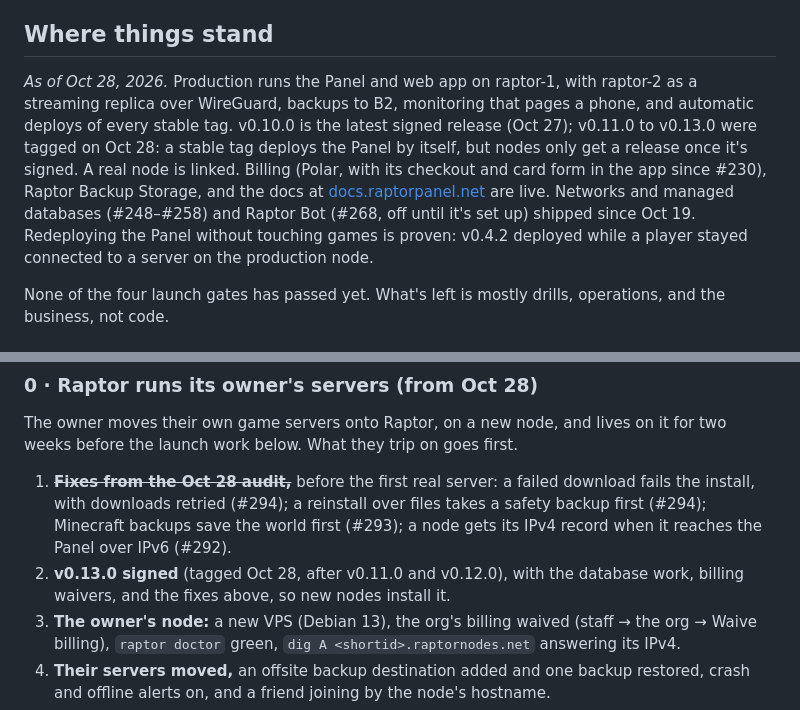
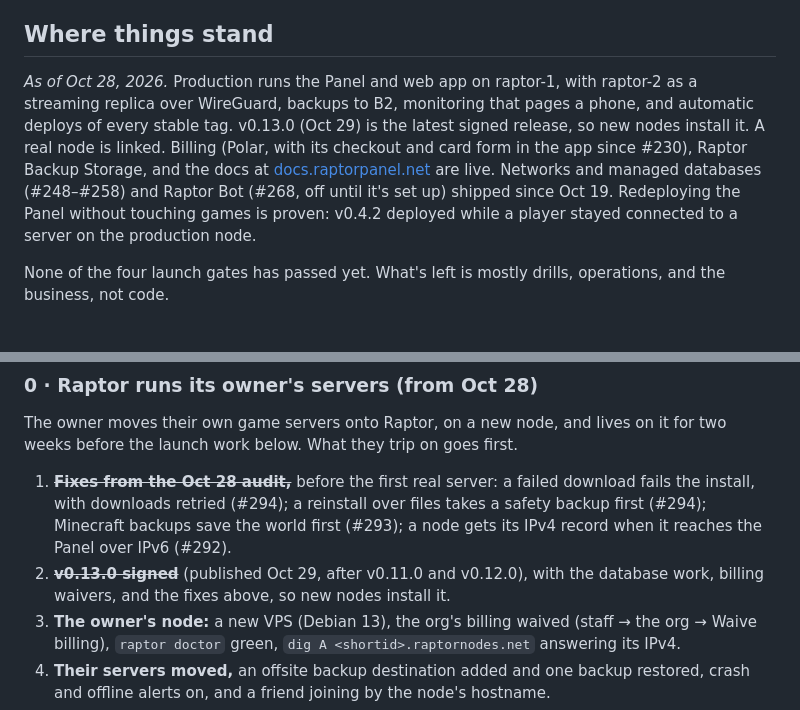
Before and after one commit to xena-studios/raptor, a Markdown page: docs/ROADMAP.md, 2 parts joined by grey strips. Drawn GitHub-style.

Commit message:
docs(roadmap): v0.11.0 to v0.13.0 are published and signed
Signed-off-by: Zachary <91168951+zacharyk812@users.noreply.github.com>

```diff
--- a/docs/ROADMAP.md
+++ b/docs/ROADMAP.md
@@ -6,7 +6,7 @@ Numbers like #270 are pull requests; DECISIONS #n points into [DECISIONS.md](DEC
 
 ## Where things stand
 
-*As of Oct 28, 2026.* Production runs the Panel and web app on raptor-1, with raptor-2 as a streaming replica over WireGuard, backups to B2, monitoring that pages a phone, and automatic deploys of every stable tag. v0.10.0 is the latest signed release (Oct 27); v0.11.0 to v0.13.0 were tagged on Oct 28: a stable tag deploys the Panel by itself, but nodes only get a release once it's signed. A real node is linked. Billing (Polar, with its checkout and card form in the app since #230), Raptor Backup Storage, and the docs at [docs.raptorpanel.net](https://docs.raptorpanel.net) are live. Networks and managed databases (#248–#258) and Raptor Bot (#268, off until it's set up) shipped since Oct 19. Redeploying the Panel without touching games is proven: v0.4.2 deployed while a player stayed connected to a server on the production node.
+*As of Oct 28, 2026.* Production runs the Panel and web app on raptor-1, with raptor-2 as a streaming replica over WireGuard, backups to B2, monitoring that pages a phone, and automatic deploys of every stable tag. v0.13.0 (Oct 29) is the latest signed release, so new nodes install it. A real node is linked. Billing (Polar, with its checkout and card form in the app since #230), Raptor Backup Storage, and the docs at [docs.raptorpanel.net](https://docs.raptorpanel.net) are live. Networks and managed databases (#248–#258) and Raptor Bot (#268, off until it's set up) shipped since Oct 19. Redeploying the Panel without touching games is proven: v0.4.2 deployed while a player stayed connected to a server on the production node.
 
 None of the four launch gates has passed yet. What's left is mostly drills, operations, and the business, not code.
 
@@ -30,7 +30,7 @@ In order, in three stages. Each item is done when it's crossed off here.
 The owner moves their own game servers onto Raptor, on a new node, and lives on it for two weeks before the launch work below. What they trip on goes first.
 
 1. ~~**Fixes from the Oct 28 audit,**~~ before the first real server: a failed download fails the install, with downloads retried (#294); a reinstall over files takes a safety backup first (#294); Minecraft backups save the world first (#293); a node gets its IPv4 record when it reaches the Panel over IPv6 (#292).
-2. **v0.13.0 signed** (tagged Oct 28, after v0.11.0 and v0.12.0), with the database work, billing waivers, and the fixes above, so new nodes install it.
+2. ~~**v0.13.0 signed**~~ (published Oct 29, after v0.11.0 and v0.12.0), with the database work, billing waivers, and the fixes above, so new nodes install it.
 3. **The owner's node:** a new VPS (Debian 13), the org's billing waived (staff → the org → Waive billing), `raptor doctor` green, `dig A <shortid>.raptornodes.net` answering its IPv4.
 4. **Their servers moved,** an offsite backup destination added and one backup restored, crash and offline alerts on, and a friend joining by the node's hostname.
 5. **Two weeks on it,** fixing in small releases. Known now: Java's memory headroom is thin for big modded packs (5–15% over the heap, no swap); Docker on nodes never updates; SFTP deletes skip the trash; the connection test can't check UDP; every crash of a crash-looping server sends its own alert.
```
